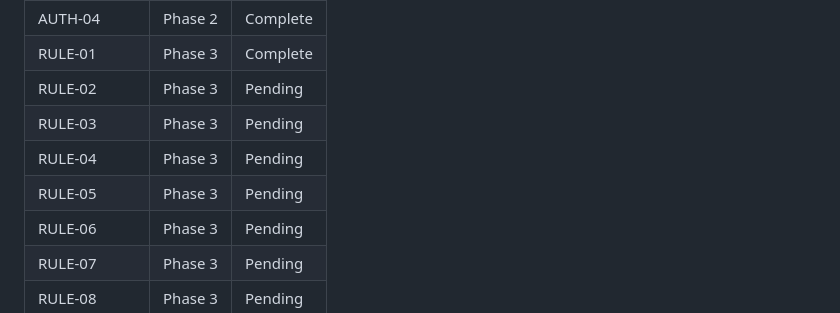
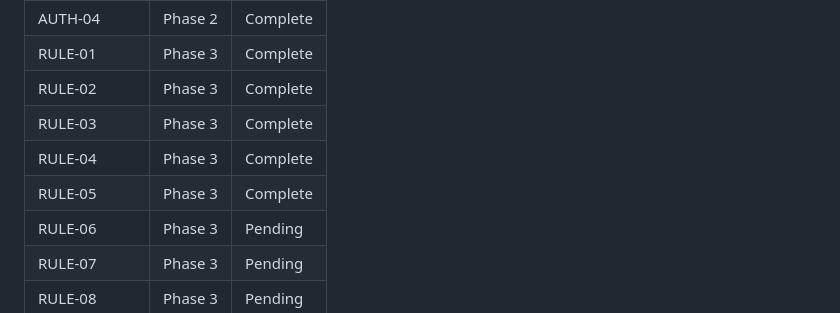
Before and after one commit to terdia/mqttui, a Markdown page: .planning/REQUIREMENTS.md, the part around one of its changes. Drawn GitHub-style.

```diff
--- a/.planning/REQUIREMENTS.md
+++ b/.planning/REQUIREMENTS.md
@@ -127,10 +127,10 @@ Deferred to future releases. Tracked but not in current roadmap.
 | AUTH-03 | Phase 2 | Complete |
 | AUTH-04 | Phase 2 | Complete |
 | RULE-01 | Phase 3 | Complete |
-| RULE-02 | Phase 3 | Pending |
-| RULE-03 | Phase 3 | Pending |
-| RULE-04 | Phase 3 | Pending |
-| RULE-05 | Phase 3 | Pending |
+| RULE-02 | Phase 3 | Complete |
+| RULE-03 | Phase 3 | Complete |
+| RULE-04 | Phase 3 | Complete |
+| RULE-05 | Phase 3 | Complete |
 | RULE-06 | Phase 3 | Pending |
 | RULE-07 | Phase 3 | Pending |
 | RULE-08 | Phase 3 | Pending |
```
Also changed, not shown: other parts of .planning/REQUIREMENTS.md (+4 -4 lines), .planning/STATE.md (+13 -6 lines), 1 other file.
